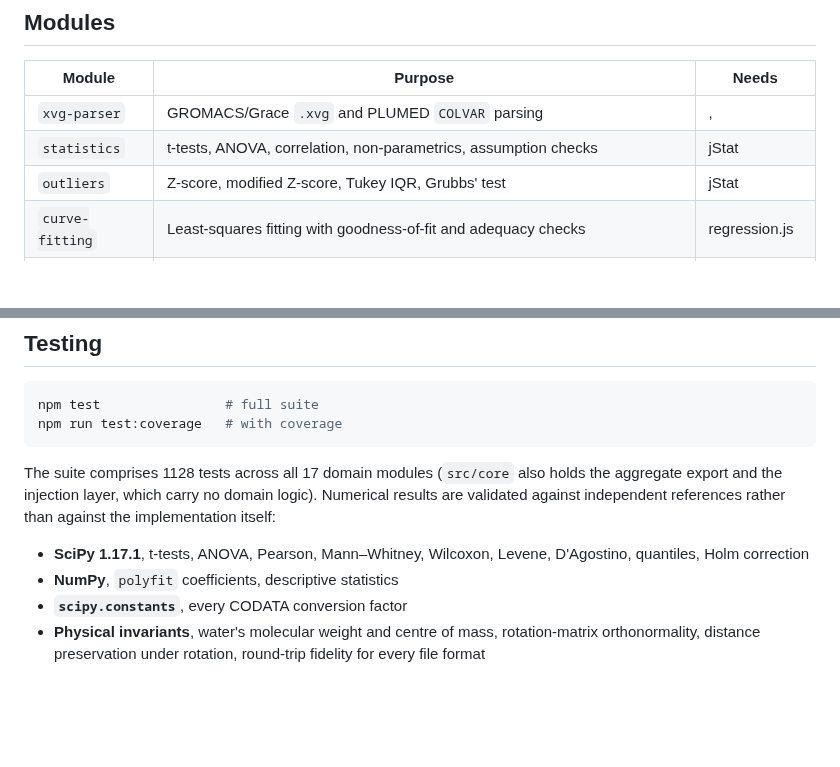
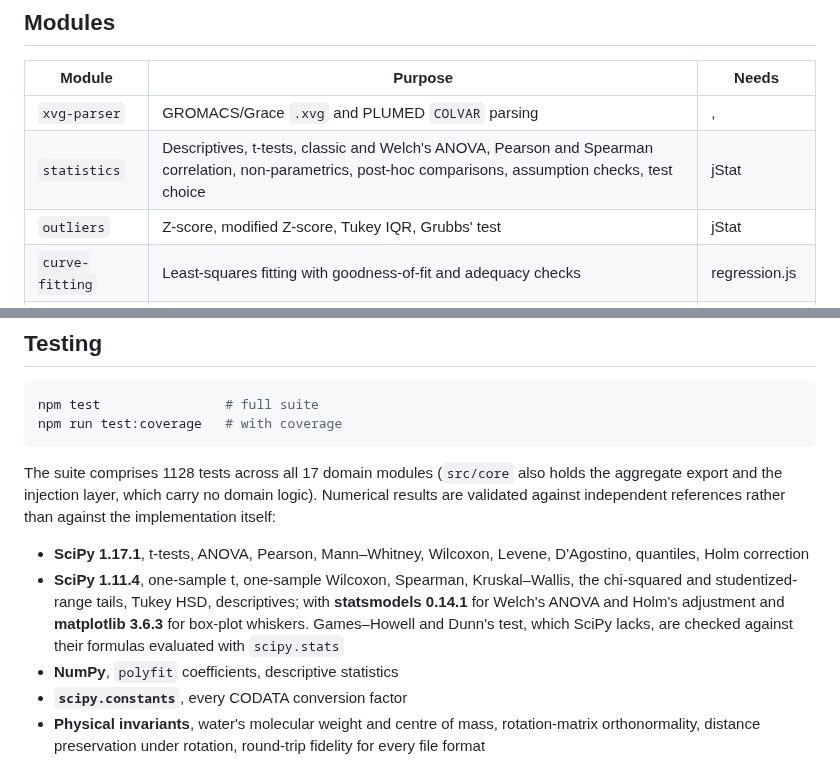
Before and after one commit to LD-Shell/stemkit, a Markdown page: src/core/README.md, 2 parts joined by grey strips. Drawn GitHub-style; blank space fills up the shorter version.

```diff
--- a/src/core/README.md
+++ b/src/core/README.md
@@ -85,7 +85,7 @@ Modules needing no registration: `xvg-parser`, `structure`, `slurm`,
 | Module | Purpose | Needs |
 |---|---|---|
 | `xvg-parser` | GROMACS/Grace `.xvg` and PLUMED `COLVAR` parsing |, |
-| `statistics` | t-tests, ANOVA, correlation, non-parametrics, assumption checks | jStat |
+| `statistics` | Descriptives, t-tests, classic and Welch's ANOVA, Pearson and Spearman correlation, non-parametrics, post-hoc comparisons, assumption checks, test choice | jStat |
 | `outliers` | Z-score, modified Z-score, Tukey IQR, Grubbs' test | jStat |
 | `curve-fitting` | Least-squares fitting with goodness-of-fit and adequacy checks | regression.js |
 | `structure` | PDB/GRO/XYZ parsing, centre of mass, R<sub>g</sub>, rotations, format conversion |, |
@@ -186,6 +236,12 @@ independent references rather than against the implementation itself:
 
 - **SciPy 1.17.1**, t-tests, ANOVA, Pearson, Mann–Whitney, Wilcoxon, Levene,
   D'Agostino, quantiles, Holm correction
+- **SciPy 1.11.4**, one-sample t, one-sample Wilcoxon, Spearman, Kruskal–Wallis,
+  the chi-squared and studentized-range tails, Tukey HSD, descriptives; with
+  **statsmodels 0.14.1** for Welch's ANOVA and Holm's adjustment and
+  **matplotlib 3.6.3** for box-plot whiskers. Games–Howell and Dunn's test,
+  which SciPy lacks, are checked against their formulas evaluated with
+  `scipy.stats`
 - **NumPy**, `polyfit` coefficients, descriptive statistics
 - **`scipy.constants`**, every CODATA conversion factor
 - **Physical invariants**, water's molecular weight and centre of mass,
```
Also changed, not shown: other parts of src/core/README.md (+50 -0 lines).
